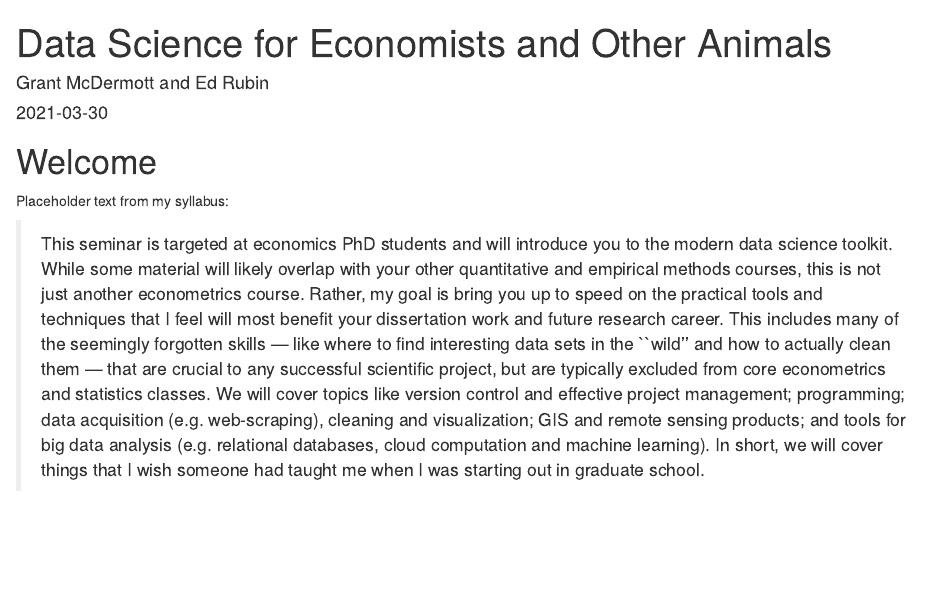
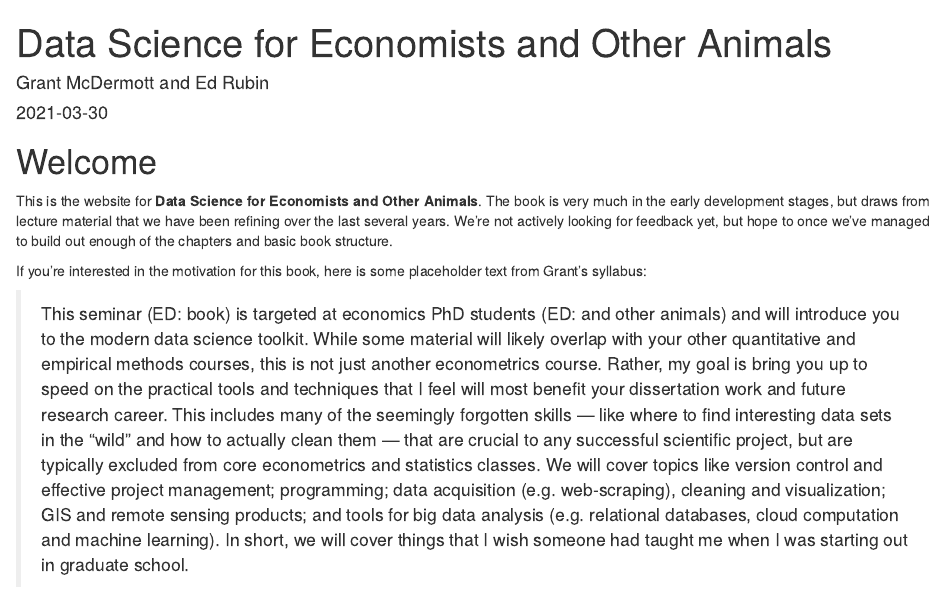
Before and after one commit to grantmcdermott/ds4e, an R Markdown document (index.Rmd): the page in a window 1100 px wide, from its top. Rendered offline with R 4.5, knitr and Pandoc, with nearby package versions; drawn as R Markdown's standard HTML page in place of the format the file asks for.

Commit message:
Update welcome page

```diff
--- a/index.Rmd
+++ b/index.Rmd
@@ -15,9 +15,15 @@ description: "A compendium of tools and tricks that we wish we'd been taught in
 
 # Welcome {.unnumbered}
 
-Placeholder text from my syllabus:
+This is the website for **Data Science for Economists and Other Animals**. The
+book is very much in the early development stages, but draws from lecture
+material that we have been refining over the last several years. We're not
+actively looking for feedback yet, but hope to once we've managed to build out
+enough of the chapters and basic book structure.
 
-> This seminar is targeted at economics PhD students and will introduce you to the modern data science toolkit. While some material will likely overlap with your other quantitative and empirical methods courses, this is not just another econometrics course. Rather, my goal is bring you up to speed on the practical tools and techniques that I feel will most benefit your dissertation work and future research career. This includes many of the seemingly forgotten skills --- like where to find interesting data sets in the ``wild'' and how to actually clean them --- that are crucial to any successful scientific project, but are typically excluded from core econometrics and statistics classes. We will cover topics like version control and effective project management; programming; data acquisition (e.g. web-scraping), cleaning and visualization; GIS and remote sensing products; and tools for big data analysis (e.g. relational databases, cloud computation and machine learning). In short, we will cover things that I wish someone had taught me when I was starting out in graduate school.
+If you're interested in the motivation for this book, here is some placeholder text from Grant's syllabus:
+
+> This seminar (ED: book) is targeted at economics PhD students (ED: and other animals) and will introduce you to the modern data science toolkit. While some material will likely overlap with your other quantitative and empirical methods courses, this is not just another econometrics course. Rather, my goal is bring you up to speed on the practical tools and techniques that I feel will most benefit your dissertation work and future research career. This includes many of the seemingly forgotten skills --- like where to find interesting data sets in the "wild" and how to actually clean them --- that are crucial to any successful scientific project, but are typically excluded from core econometrics and statistics classes. We will cover topics like version control and effective project management; programming; data acquisition (e.g. web-scraping), cleaning and visualization; GIS and remote sensing products; and tools for big data analysis (e.g. relational databases, cloud computation and machine learning). In short, we will cover things that I wish someone had taught me when I was starting out in graduate school.
 
 We use renv to snapshot the project environment. You can install all of the
 packages needed to run the code in this book with:
```
